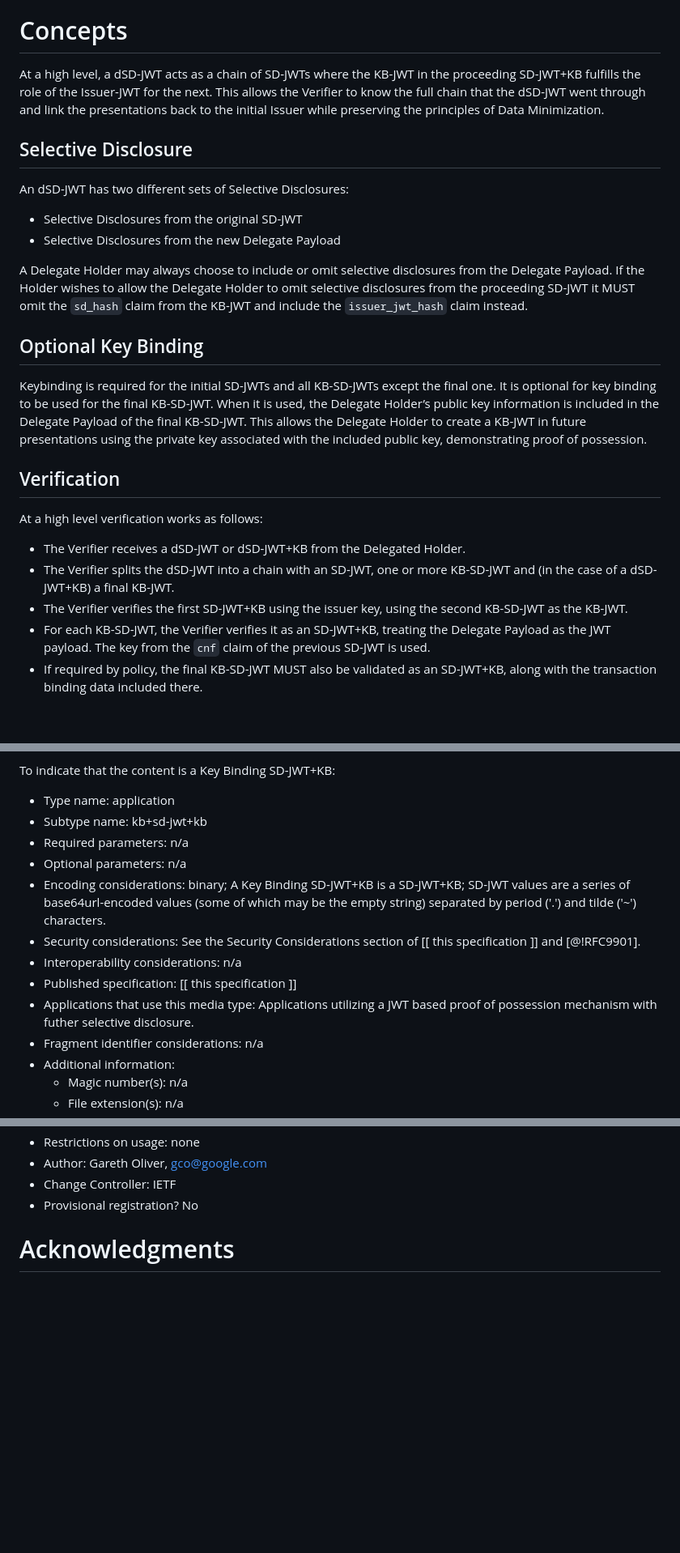
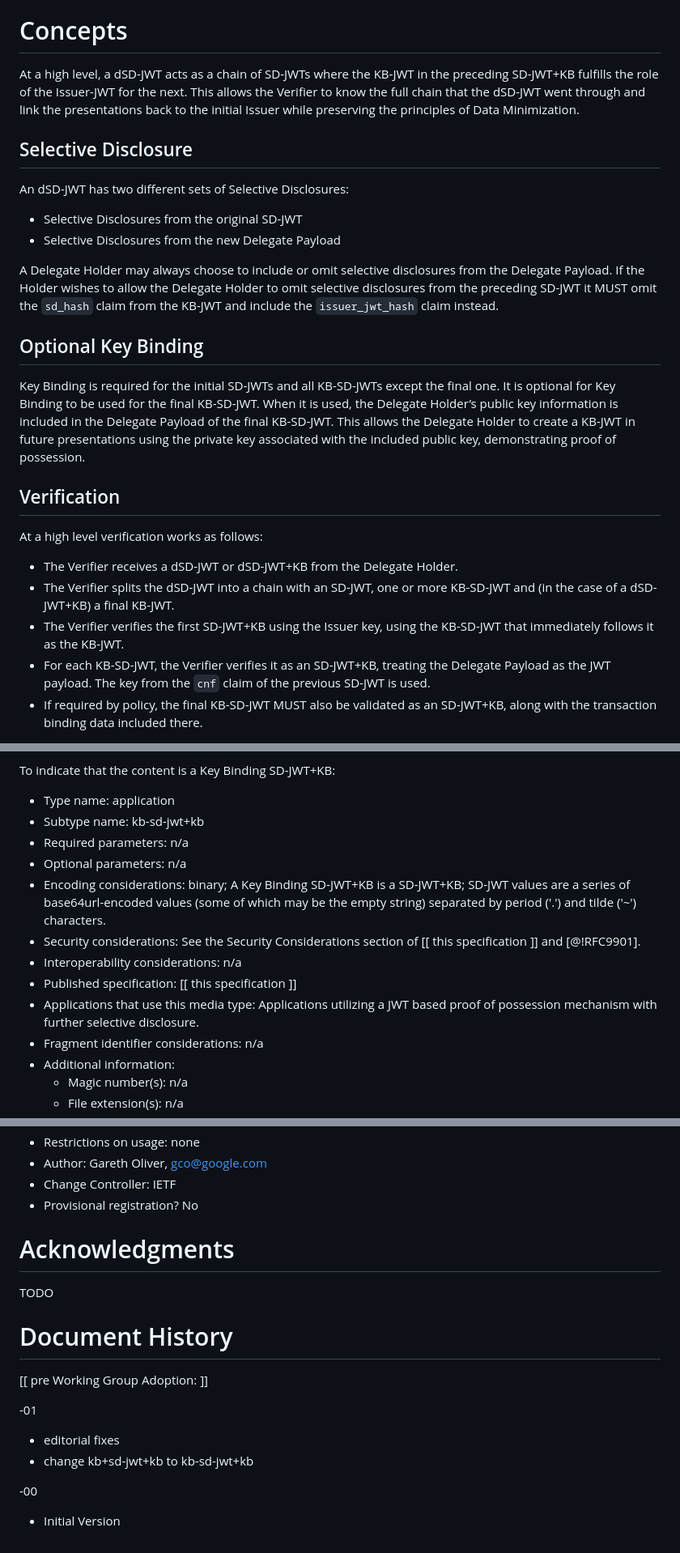
Before and after one commit to GarethCOliver/gco-delegate-sd-jwt, a Markdown page: draft-gco-oauth-delegate-sd-jwt.md, 3 parts joined by grey strips. Shown at 81% size. Rendered like a GitHub page; blank space fills up the shorter version.

Commit message:
editorial pass

```diff
--- a/draft-gco-oauth-delegate-sd-jwt.md
+++ b/draft-gco-oauth-delegate-sd-jwt.md
@@ -145,7 +146,8 @@ This specification uses the terms "Disclosure", "Selectively Disclosable JWT (SD
 Figure: Delegate SD-JWT Issuance, Delegation and Presentation.
 
 # Concepts
-At a high level, a dSD-JWT acts as a chain of SD-JWTs where the KB-JWT in the proceeding SD-JWT+KB fulfills the role of the Issuer-JWT for the next. This allows the Verifier to know the full chain that the dSD-JWT went through and link the presentations back to the initial Issuer while preserving the principles of Data Minimization.
+
+At a high level, a dSD-JWT acts as a chain of SD-JWTs where the KB-JWT in the preceding SD-JWT+KB fulfills the role of the Issuer-JWT for the next. This allows the Verifier to know the full chain that the dSD-JWT went through and link the presentations back to the initial Issuer while preserving the principles of Data Minimization.
 
 ## Selective Disclosure
 
@@ -154,19 +156,19 @@ An dSD-JWT has two different sets of Selective Disclosures:
 * Selective Disclosures from the original SD-JWT
 * Selective Disclosures from the new Delegate Payload
 
-A Delegate Holder may always choose to include or omit selective disclosures from the Delegate Payload. If the Holder wishes to allow the Delegate Holder to omit selective disclosures from the proceeding SD-JWT it MUST omit the `sd_hash` claim from the KB-JWT and include the `issuer_jwt_hash` claim instead.
+A Delegate Holder may always choose to include or omit selective disclosures from the Delegate Payload. If the Holder wishes to allow the Delegate Holder to omit selective disclosures from the preceding SD-JWT it MUST omit the `sd_hash` claim from the KB-JWT and include the `issuer_jwt_hash` claim instead.
 
 ## Optional Key Binding
 
-Keybinding is required for the initial SD-JWTs and all KB-SD-JWTs except the final one. It is optional for key binding to be used for the final KB-SD-JWT. When it is used, the Delegate Holder’s public key information is included in the Delegate Payload of the final KB-SD-JWT. This allows the Delegate Holder to create a KB-JWT in future presentations using the private key associated with the included public key, demonstrating proof of possession.
+Key Binding is required for the initial SD-JWTs and all KB-SD-JWTs except the final one. It is optional for Key Binding to be used for the final KB-SD-JWT. When it is used, the Delegate Holder’s public key information is included in the Delegate Payload of the final KB-SD-JWT. This allows the Delegate Holder to create a KB-JWT in future presentations using the private key associated with the included public key, demonstrating proof of possession.
 
 ## Verification
 
 At a high level verification works as follows:
 
-* The Verifier receives a dSD-JWT or dSD-JWT+KB from the Delegated Holder.
+* The Verifier receives a dSD-JWT or dSD-JWT+KB from the Delegate Holder.
 * The Verifier splits the dSD-JWT into a chain with an SD-JWT, one or more KB-SD-JWT and (in the case of a dSD-JWT+KB) a final KB-JWT.
-* The Verifier verifies the first SD-JWT+KB using the issuer key, using the second KB-SD-JWT as the KB-JWT.
+* The Verifier verifies the first SD-JWT+KB using the Issuer key, using the KB-SD-JWT that immediately follows it as the KB-JWT.
 * For each KB-SD-JWT, the Verifier verifies it as an SD-JWT+KB, treating the Delegate Payload as the JWT payload. The key from the `cnf` claim of the previous SD-JWT is used.
 * If required by policy, the final KB-SD-JWT MUST also be validated as an SD-JWT+KB, along with the transaction binding data included there.
 
@@ -405,14 +410,14 @@ To indicate that the content is a Key Binding SD-JWT:
 To indicate that the content is a Key Binding SD-JWT+KB:
 
 * Type name: application
-* Subtype name: kb+sd-jwt+kb
+* Subtype name: kb-sd-jwt+kb
 * Required parameters: n/a
 * Optional parameters: n/a
 * Encoding considerations: binary; A Key Binding SD-JWT+KB is a SD-JWT+KB; SD-JWT values are a series of base64url-encoded values (some of which may be the empty string) separated by period ('.') and tilde ('~') characters.
 * Security considerations: See the Security Considerations section of [[ this specification ]] and [@!RFC9901].
 * Interoperability considerations: n/a
 * Published specification: [[ this specification ]]
-* Applications that use this media type: Applications utilizing a JWT based proof of possession mechanism with futher selective disclosure.
+* Applications that use this media type: Applications utilizing a JWT based proof of possession mechanism with further selective disclosure.
 * Fragment identifier considerations: n/a
 * Additional information:
    * Magic number(s): n/a
@@ -426,3 +431,18 @@ To indicate that the content is a Key Binding SD-JWT+KB:
 * Provisional registration?  No
 
 # Acknowledgments
+
+TODO
+
+# Document History
+
+[[ pre Working Group Adoption: ]]
+
+-01
+
+* editorial fixes
+* change kb+sd-jwt+kb to kb-sd-jwt+kb
+
+-00
+
+* Initial Version
```
Also changed, not shown: other parts of draft-gco-oauth-delegate-sd-jwt.md (+37 -33 lines).
